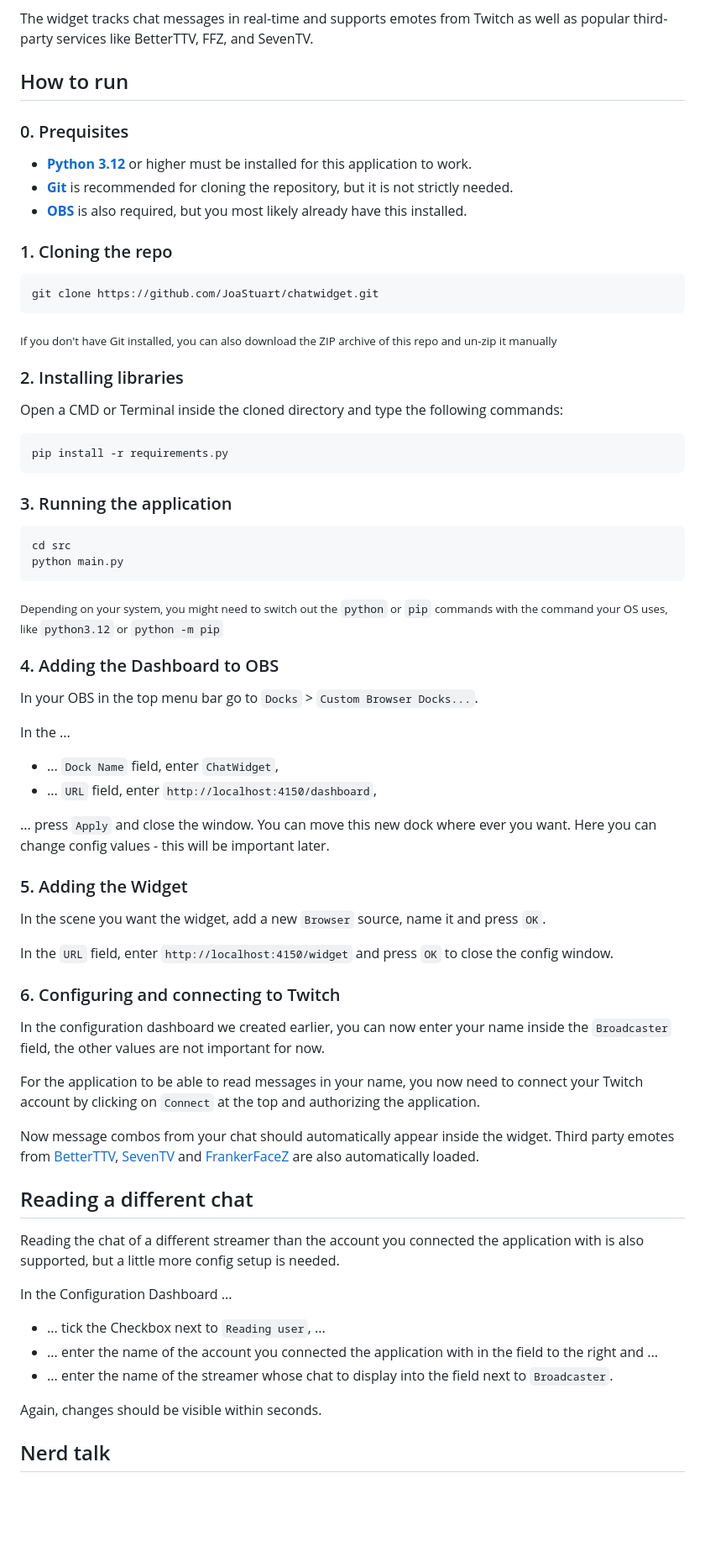
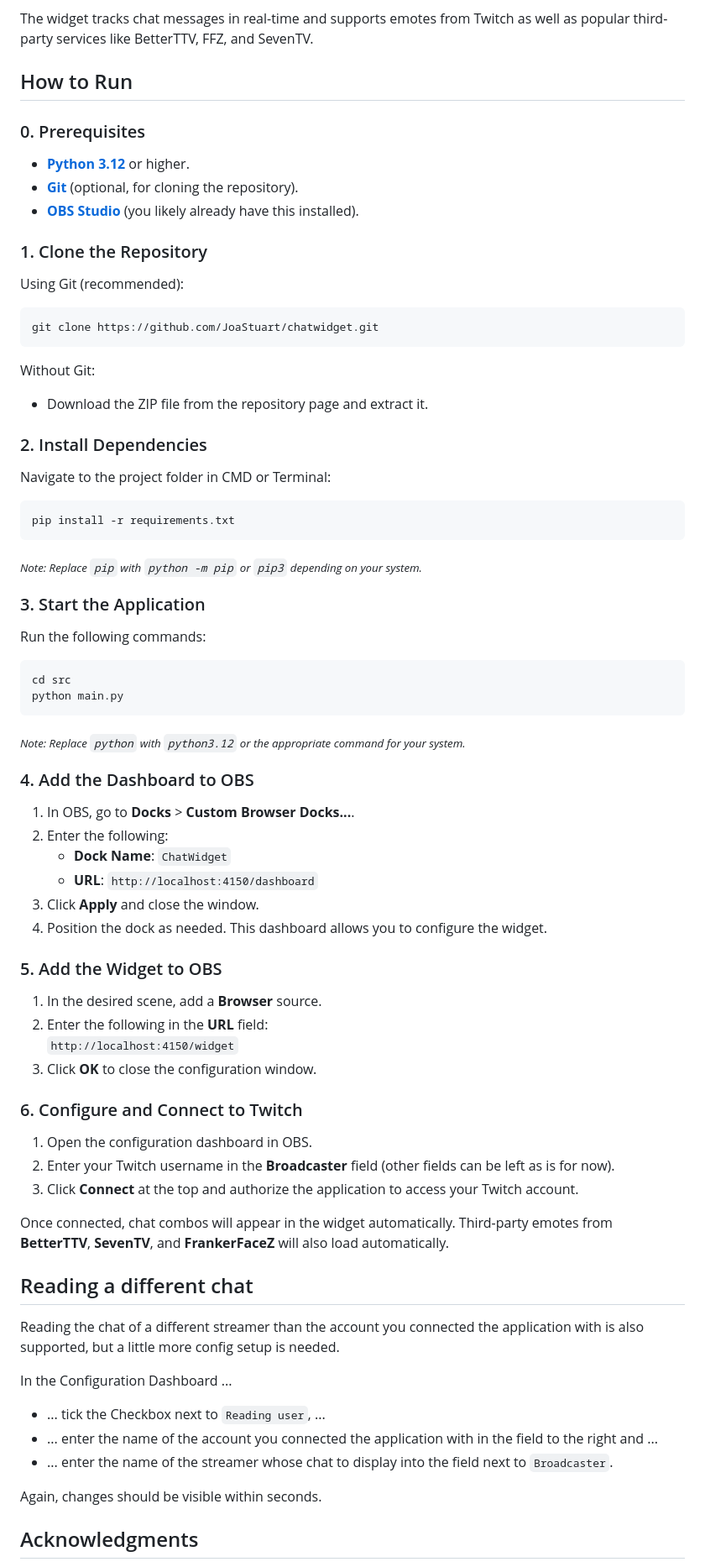
Before and after one commit to JoaStuart/chatwidget, a Markdown page: README.md, the part around the change printed below. Shown: that part at 84% size. Drawn GitHub-style; blank space fills up the shorter version.

Commit message:
Better readme

````diff
--- a/README.md
+++ b/README.md
@@ -6,63 +14,70 @@ As the name suggests, this widget highlights when chat sends similar or identica
 
 The widget tracks chat messages in real-time and supports emotes from Twitch as well as popular third-party services like BetterTTV, FFZ, and SevenTV.
 
-## How to run
+## How to Run
 
-### 0. Prequisites
+### 0. Prerequisites
 
-- [**Python 3.12**](https://www.python.org/downloads) or higher must be installed for this application to work.
-- [**Git**](https://git-scm.com/downloads) is recommended for cloning the repository, but it is not strictly needed.
-- [**OBS**](https://obsproject.com/download) is also required, but you most likely already have this installed.
+- [**Python 3.12**](https://www.python.org/downloads) or higher.
+- [**Git**](https://git-scm.com/downloads) (optional, for cloning the repository).
+- [**OBS Studio**](https://obsproject.com/download) (you likely already have this installed).
 
-### 1. Cloning the repo
+### 1. Clone the Repository
+
+Using Git (recommended):
 
 ```bash
 git clone https://github.com/JoaStuart/chatwidget.git
 ```
 
-<sub>If you don't have Git installed, you can also download the ZIP archive of this repo and un-zip it manually</sub>
+Without Git:
 
-### 2. Installing libraries
+- Download the ZIP file from the repository page and extract it.
 
-Open a CMD or Terminal inside the cloned directory and type the following commands:
+### 2. Install Dependencies
+
+Navigate to the project folder in CMD or Terminal:
 
 ```bash
-pip install -r requirements.py
+pip install -r requirements.txt
 ```
 
-### 3. Running the application
+<sub>_Note: Replace `pip` with `python -m pip` or `pip3` depending on your system._</sub>
+
+### 3. Start the Application
+
+Run the following commands:
 
 ```bash
 cd src
 python main.py
 ```
 
-<sub>Depending on your system, you might need to switch out the `python` or `pip` commands with the command your OS uses, like `python3.12` or `python -m pip`</sub>
+<sub>_Note: Replace `python` with `python3.12` or the appropriate command for your system._</sub>
 
-### 4. Adding the Dashboard to OBS
+### 4. Add the Dashboard to OBS
 
-In your OBS in the top menu bar go to `Docks` > `Custom Browser Docks...`.
+1. In OBS, go to **Docks** > **Custom Browser Docks...**.
+2. Enter the following:
+   - **Dock Name**: `ChatWidget`
+   - **URL**: `http://localhost:4150/dashboard`
+3. Click **Apply** and close the window.
+4. Position the dock as needed. This dashboard allows you to configure the widget.
 
-In the ...
+### 5. Add the Widget to OBS
 
-- ... `Dock Name` field, enter `ChatWidget`,
-- ... `URL` field, enter `http://localhost:4150/dashboard`,
+1. In the desired scene, add a **Browser** source.
+2. Enter the following in the **URL** field:
+   `http://localhost:4150/widget`
+3. Click **OK** to close the configuration window.
 
-... press `Apply` and close the window. You can move this new dock where ever you want. Here you can change config values - this will be important later.
+### 6. Configure and Connect to Twitch
 
-### 5. Adding the Widget
+1. Open the configuration dashboard in OBS.
+2. Enter your Twitch username in the **Broadcaster** field (other fields can be left as is for now).
+3. Click **Connect** at the top and authorize the application to access your Twitch account.
 
-In the scene you want the widget, add a new `Browser` source, name it and press `OK`.
-
-In the `URL` field, enter `http://localhost:4150/widget` and press `OK` to close the config window.
-
-### 6. Configuring and connecting to Twitch
-
-In the configuration dashboard we created earlier, you can now enter your name inside the `Broadcaster` field, the other values are not important for now.
-
-For the application to be able to read messages in your name, you now need to connect your Twitch account by clicking on `Connect` at the top and authorizing the application.
-
-Now message combos from your chat should automatically appear inside the widget. Third party emotes from [BetterTTV](https://betterttv.com), [SevenTV](https://betterttv.com) and [FrankerFaceZ](https://www.frankerfacez.com) are also automatically loaded.
+Once connected, chat combos will appear in the widget automatically. Third-party emotes from **BetterTTV**, **SevenTV**, and **FrankerFaceZ** will also load automatically.
 
 ## Reading a different chat
 
@@ -76,5 +91,5 @@ In the Configuration Dashboard ...
 
 Again, changes should be visible within seconds.
 
-## Nerd talk
+## Acknowledgments
 
````
Also changed, not shown: other parts of README.md (+21 -2 lines).
